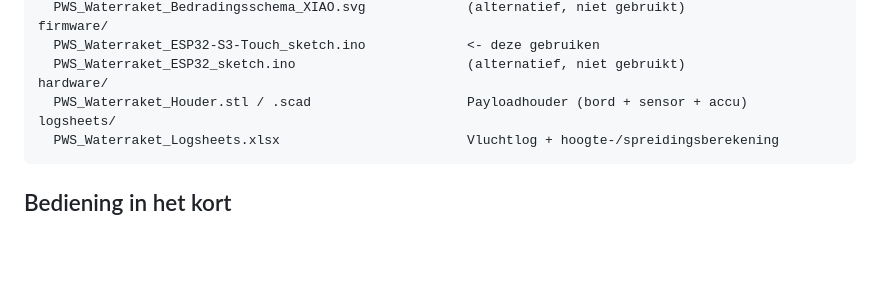
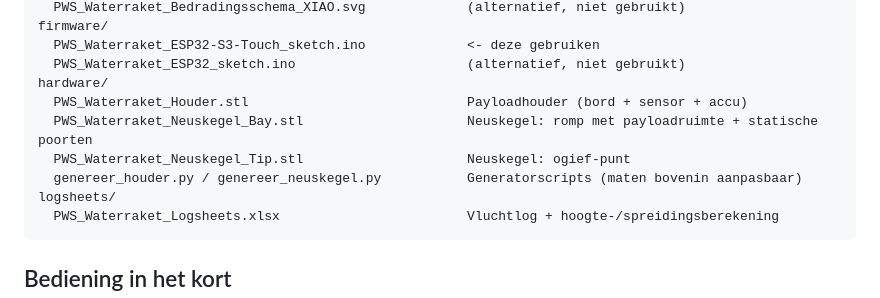
Before and after one commit to DennisSiersma/pws-waterraket, a Markdown page: README.md, the part around the change. Rendered like a GitHub page; blank space fills up the shorter version.

Commit message:
README: neuskegelbestanden in de inhoudsopgave

````diff
--- a/README.md
+++ b/README.md
@@ -71,7 +71,10 @@ firmware/
   PWS_Waterraket_ESP32-S3-Touch_sketch.ino             <- deze gebruiken
   PWS_Waterraket_ESP32_sketch.ino                      (alternatief, niet gebruikt)
 hardware/
-  PWS_Waterraket_Houder.stl / .scad                    Payloadhouder (bord + sensor + accu)
+  PWS_Waterraket_Houder.stl                            Payloadhouder (bord + sensor + accu)
+  PWS_Waterraket_Neuskegel_Bay.stl                     Neuskegel: romp met payloadruimte + statische poorten
+  PWS_Waterraket_Neuskegel_Tip.stl                     Neuskegel: ogief-punt
+  genereer_houder.py / genereer_neuskegel.py           Generatorscripts (maten bovenin aanpasbaar)
 logsheets/
   PWS_Waterraket_Logsheets.xlsx                        Vluchtlog + hoogte-/spreidingsberekening
 ```
````
